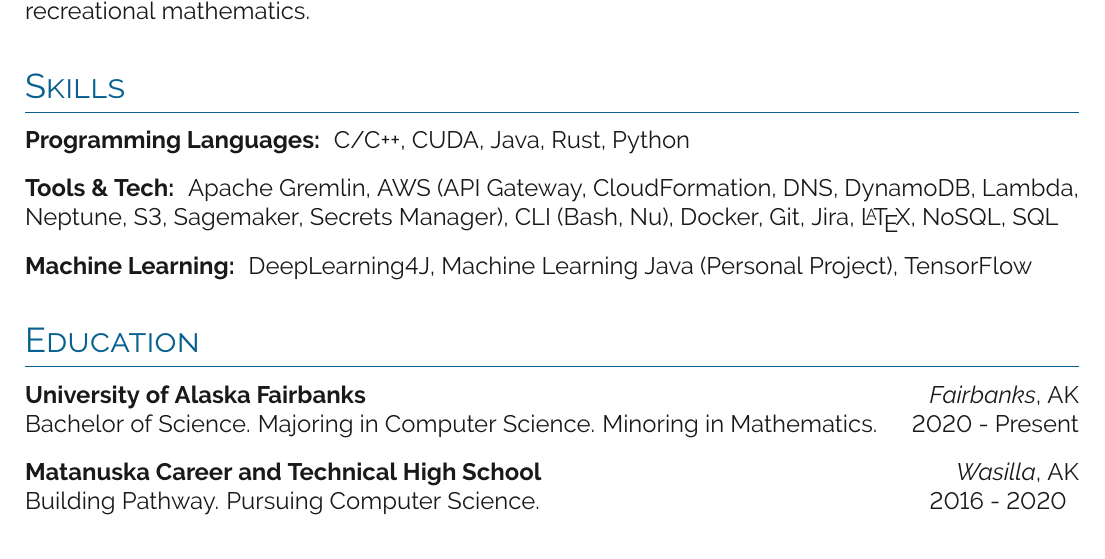
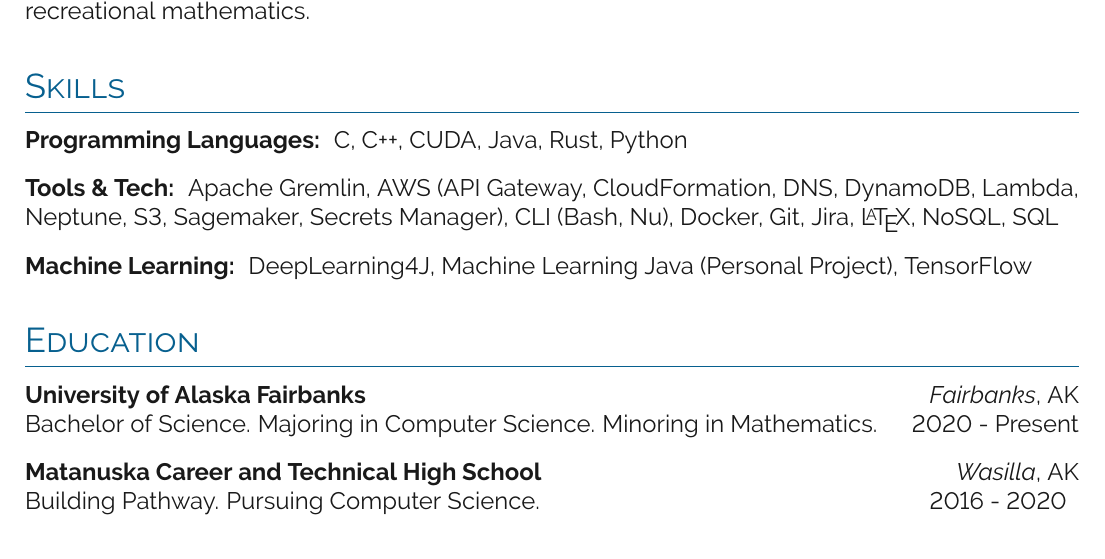
Before and after one commit to kalebvonburris/kalebvonburris, a LaTeX CV (resume/resume.tex, which reads resume/sections/education.tex, resume/sections/skills.tex): part of the page, cut so that both start at the same text. Compiled offline with pdfLaTeX.

Commit message:
Clearer code

```diff
--- a/resume/sections/education.tex
+++ b/resume/sections/education.tex
@@ -1,11 +1,11 @@
 \section{Education}
 
-{\textbf{University of Alaska Fairbanks}}\hfill{\textit{Fairbanks}, AK}
+\textbf{University of Alaska Fairbanks} \hfill \textit{Fairbanks}, AK
 
-{Bachelor of Science. Majoring in Computer Science. Minoring in Mathematics.}\hfill{2020 - Present}
+Bachelor of Science. Majoring in Computer Science. Minoring in Mathematics. \hfill 2020 - Present
 
 \bigbreak
 
-{\textbf{Matanuska Career and Technical High School}}\hfill{\textit{Wasilla}, AK}
+\textbf{Matanuska Career and Technical High School} \hfill \textit{Wasilla}, AK
 
-{Building Pathway. Pursuing Computer Science.}\hfill{2016 - 2020}
+Building Pathway. Pursuing Computer Science. \hfill 2016 - 2020
--- a/resume/sections/skills.tex
+++ b/resume/sections/skills.tex
@@ -1,9 +1,12 @@
 
 \section{Skills}
 
-\textbf{Programming Languages: } C/C++, CUDA, Java, Rust, Python
+\textbf{Programming Languages: } C, C++, CUDA, Java, Rust, Python
+
 \bigbreak
+
 \textbf{Tools \& Tech: } Apache Gremlin, AWS (API Gateway, CloudFormation, DNS, DynamoDB, Lambda, Neptune, S3, Sagemaker, Secrets Manager), CLI (Bash, Nu), Docker, Git, Jira, \LaTeX, NoSQL, SQL
 
 \bigbreak
+
 \textbf{Machine Learning: } DeepLearning4J, Machine Learning Java (Personal Project), TensorFlow
```
Also changed, not shown: resume/resume.pdf, 2 other files.
